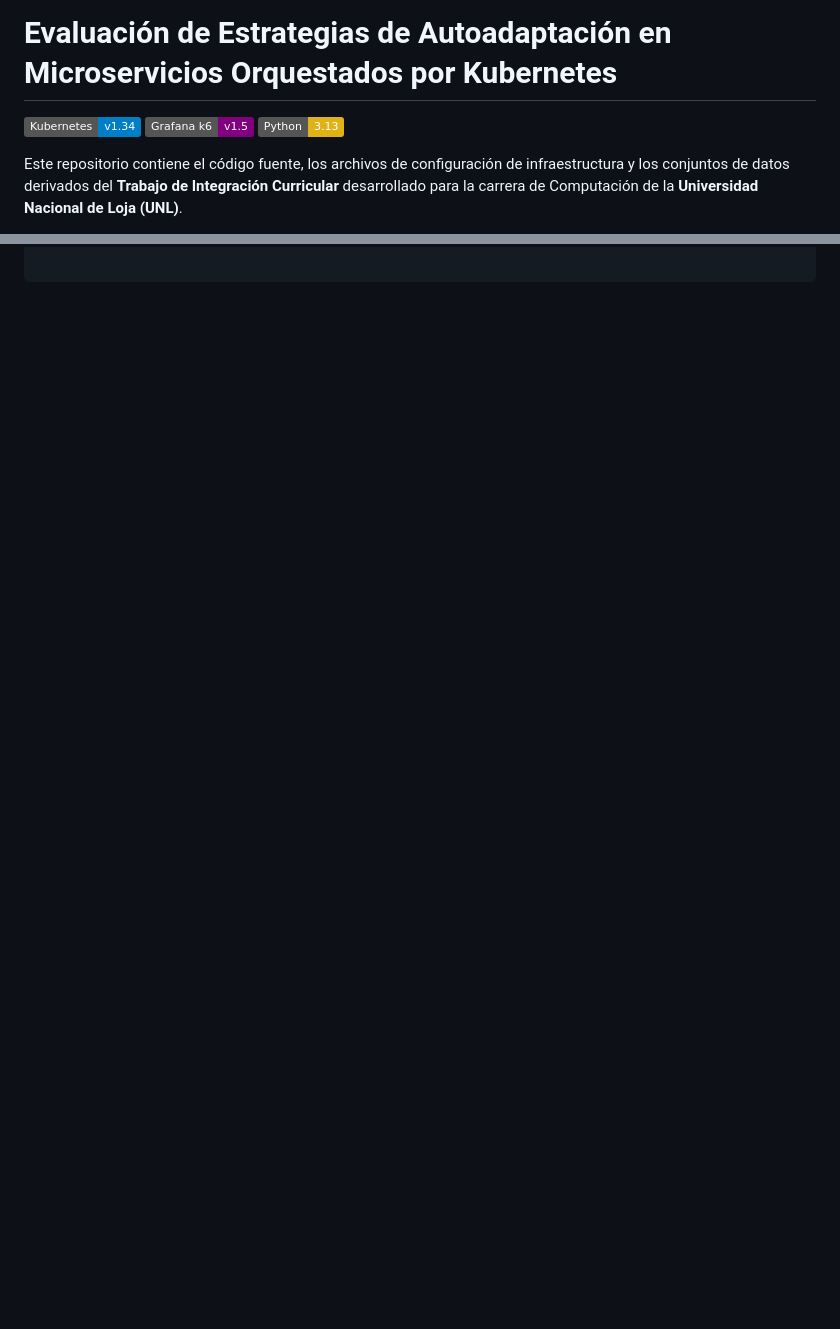
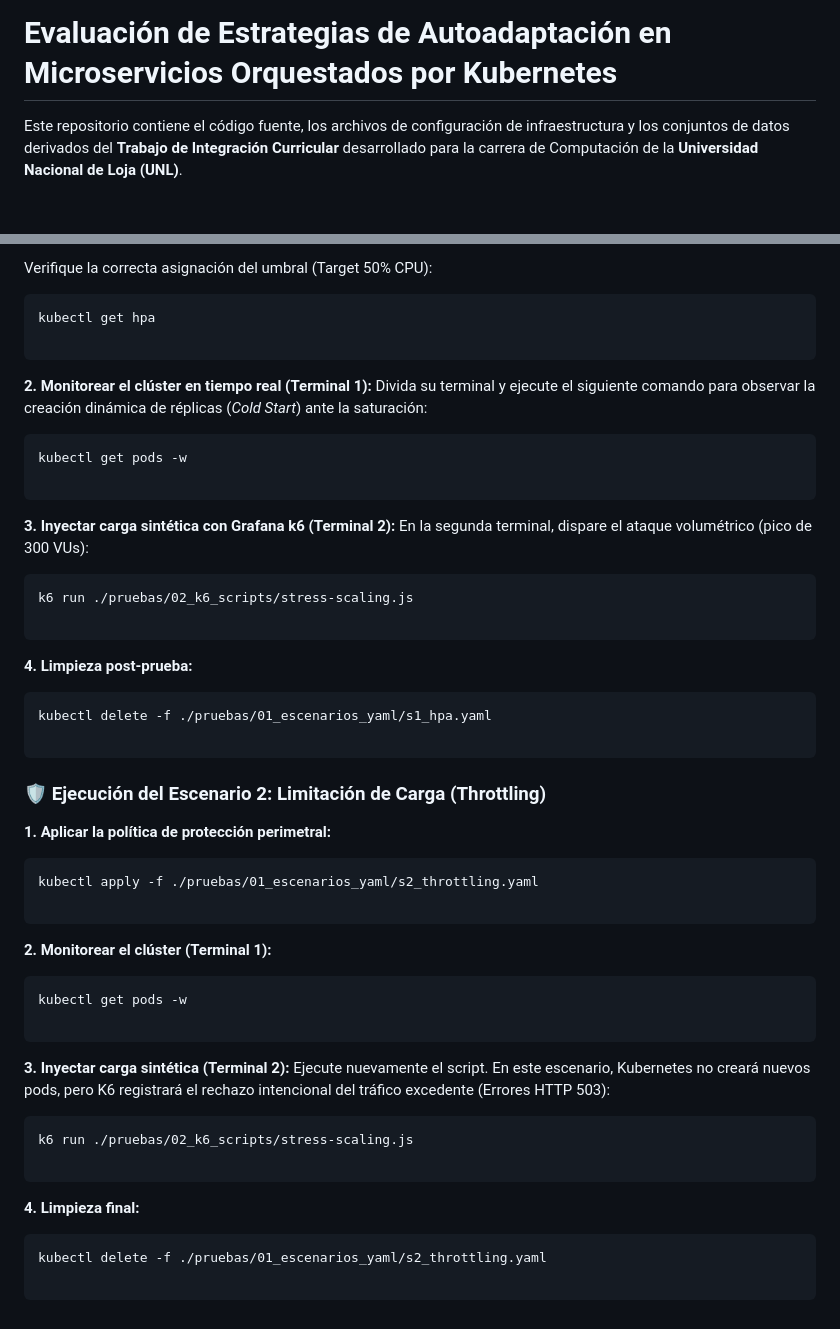
Before and after one commit to tesaut11/tesaut1.1, a Markdown page: README.md, 2 parts joined by grey strips. Drawn GitHub-style; badges without logos; blank space fills up the shorter version.

````diff
--- a/README.md
+++ b/README.md
@@ -1,8 +1,4 @@
 # Evaluación de Estrategias de Autoadaptación en Microservicios Orquestados por Kubernetes
-
-[![Kubernetes](https://img.shields.io/badge/Kubernetes-v1.34-blue.svg)](https://kubernetes.io/)
-[![Grafana k6](https://img.shields.io/badge/Grafana_k6-v1.5-purple.svg)](https://k6.io/)
-[![Python](https://img.shields.io/badge/Python-3.13-yellow.svg)](https://www.python.org/)
 
 Este repositorio contiene el código fuente, los archivos de configuración de infraestructura y los conjuntos de datos derivados del **Trabajo de Integración Curricular** desarrollado para la carrera de Computación de la **Universidad Nacional de Loja (UNL)**.
 
@@ -51,0 +96,60 @@ cd tesaut1.1
+Verifique la correcta asignación del umbral (Target 50% CPU):
+
+```
+kubectl get hpa
+
+```
+
+**2. Monitorear el clúster en tiempo real (Terminal 1):**
+Divida su terminal y ejecute el siguiente comando para observar la creación dinámica de réplicas (*Cold Start*) ante la saturación:
+
+```
+kubectl get pods -w
+
+```
+
+**3. Inyectar carga sintética con Grafana k6 (Terminal 2):**
+En la segunda terminal, dispare el ataque volumétrico (pico de 300 VUs):
+
+```
+k6 run ./pruebas/02_k6_scripts/stress-scaling.js
+
+```
+
+**4. Limpieza post-prueba:**
+
+```
+kubectl delete -f ./pruebas/01_escenarios_yaml/s1_hpa.yaml
+
+```
+
+### 🛡️ Ejecución del Escenario 2: Limitación de Carga (Throttling)
+
+**1. Aplicar la política de protección perimetral:**
+
+```
+kubectl apply -f ./pruebas/01_escenarios_yaml/s2_throttling.yaml
+
+```
+
+**2. Monitorear el clúster (Terminal 1):**
+
+```
+kubectl get pods -w
+
+```
+
+**3. Inyectar carga sintética (Terminal 2):**
+Ejecute nuevamente el script. En este escenario, Kubernetes no creará nuevos pods, pero K6 registrará el rechazo intencional del tráfico excedente (Errores HTTP 503):
+
+```
+k6 run ./pruebas/02_k6_scripts/stress-scaling.js
+
+```
+
+**4. Limpieza final:**
+
+```
+kubectl delete -f ./pruebas/01_escenarios_yaml/s2_throttling.yaml
+
+```
````
Also changed, not shown: other parts of README.md (+59 -11 lines).
